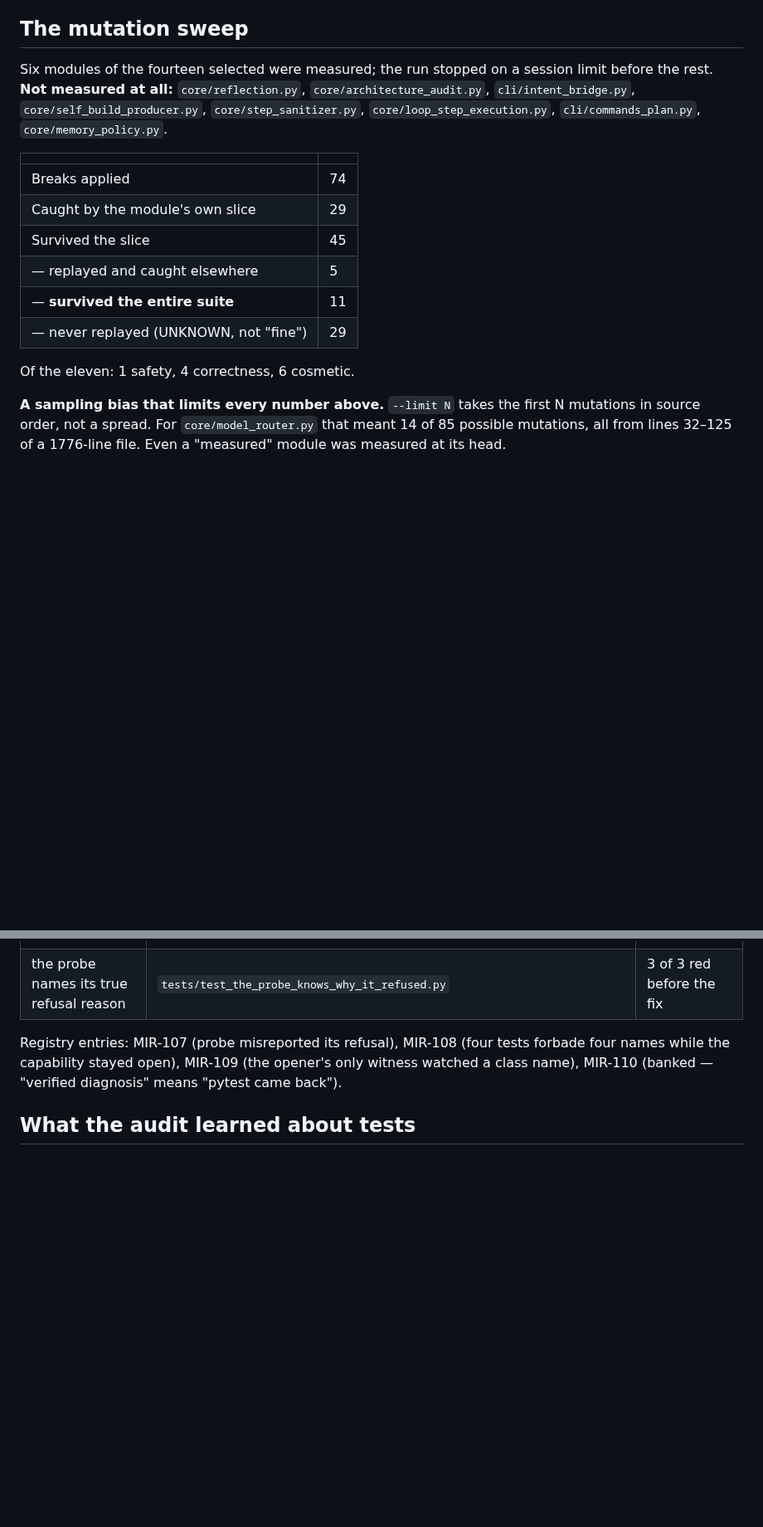
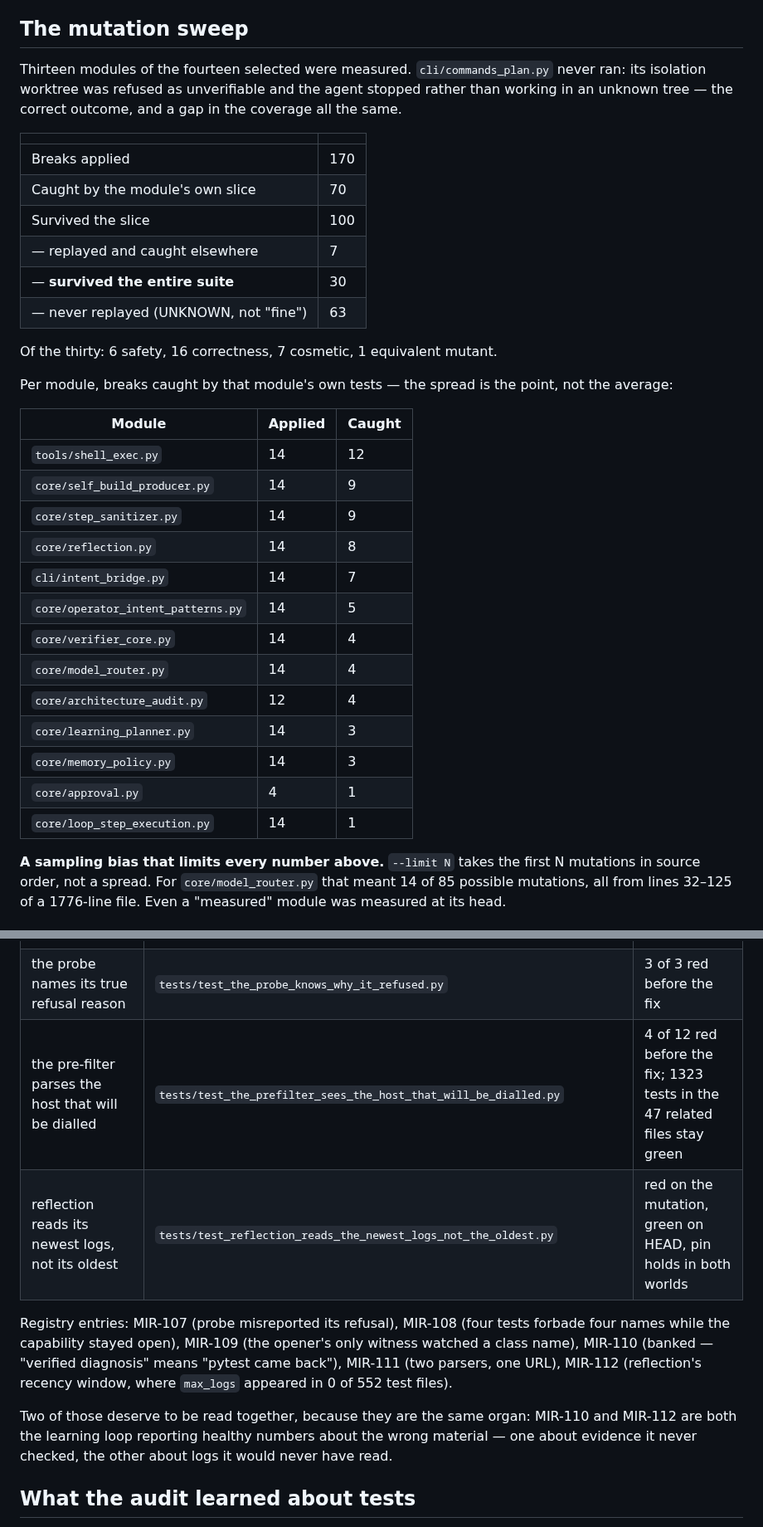
Before and after one commit to andreyshapira1983-sketch/agent, a Markdown page: docs/audit/TEST_SUITE_AS_INSTRUMENT.md, 2 parts joined by grey strips. Shown at 83% size. GitHub-like rendering; blank space fills up the shorter version.

Commit message:
docs: final mutation numbers — 170 breaks, 30 survived the whole suite, 63 unknown
Replaces the interim figures with the completed sweep: 13 modules of the 14
selected (cli/commands_plan.py never ran — its isolation worktree was refused as
unverifiable, the correct outcome and a coverage gap all the same).

Adds the per-module spread, which is the point rather than the average:
tools/shell_exec.py caught 12 of 14, core/loop_step_execution.py caught 1 of 14.

Splits the safety-class survivors into closed and open, so the four that remain
are the shortest list of what to do next.

Co-Authored-By: Claude Opus 5 <noreply@anthropic.com>

```diff
--- a/docs/audit/TEST_SUITE_AS_INSTRUMENT.md
+++ b/docs/audit/TEST_SUITE_AS_INSTRUMENT.md
@@ -76,23 +76,40 @@ skips, so a stale expectation cannot sit green.
 
 ## The mutation sweep
 
-Six modules of the fourteen selected were measured; the run stopped on a
-session limit before the rest. **Not measured at all:** `core/reflection.py`,
-`core/architecture_audit.py`, `cli/intent_bridge.py`,
-`core/self_build_producer.py`, `core/step_sanitizer.py`,
-`core/loop_step_execution.py`, `cli/commands_plan.py`,
-`core/memory_policy.py`.
+Thirteen modules of the fourteen selected were measured. `cli/commands_plan.py`
+never ran: its isolation worktree was refused as unverifiable and the agent
+stopped rather than working in an unknown tree — the correct outcome, and a
+gap in the coverage all the same.
 
 | | |
 |---|---|
-| Breaks applied | 74 |
-| Caught by the module's own slice | 29 |
-| Survived the slice | 45 |
-| — replayed and caught elsewhere | 5 |
-| — **survived the entire suite** | 11 |
-| — never replayed (UNKNOWN, not "fine") | 29 |
+| Breaks applied | 170 |
+| Caught by the module's own slice | 70 |
+| Survived the slice | 100 |
+| — replayed and caught elsewhere | 7 |
+| — **survived the entire suite** | 30 |
+| — never replayed (UNKNOWN, not "fine") | 63 |
 
-Of the eleven: 1 safety, 4 correctness, 6 cosmetic.
+Of the thirty: 6 safety, 16 correctness, 7 cosmetic, 1 equivalent mutant.
+
+Per module, breaks caught by that module's own tests — the spread is the point,
+not the average:
+
+| Module | Applied | Caught |
+|---|---|---|
+| `tools/shell_exec.py` | 14 | 12 |
+| `core/self_build_producer.py` | 14 | 9 |
+| `core/step_sanitizer.py` | 14 | 9 |
+| `core/reflection.py` | 14 | 8 |
+| `cli/intent_bridge.py` | 14 | 7 |
+| `core/operator_intent_patterns.py` | 14 | 5 |
+| `core/verifier_core.py` | 14 | 4 |
+| `core/model_router.py` | 14 | 4 |
+| `core/architecture_audit.py` | 12 | 4 |
+| `core/learning_planner.py` | 14 | 3 |
+| `core/memory_policy.py` | 14 | 3 |
+| `core/approval.py` | 4 | 1 |
+| `core/loop_step_execution.py` | 14 | 1 |
 
 **A sampling bias that limits every number above.** `--limit N` takes the
 first N mutations in source order, not a spread. For `core/model_router.py`
@@ -130,11 +160,19 @@ two places, both defects the audit found, neither to make a test pass.
 | the one-wedged-word tolerance | `tests/test_one_wedged_word_keeps_a_consent_request_a_consent_request.py` | 3 of 5 red on the mutation |
 | the model-selection admission gate | `tests/test_an_unsupported_provider_is_never_selectable.py` | 2 of 8 red on the mutation |
 | the probe names its true refusal reason | `tests/test_the_probe_knows_why_it_refused.py` | 3 of 3 red before the fix |
+| the pre-filter parses the host that will be dialled | `tests/test_the_prefilter_sees_the_host_that_will_be_dialled.py` | 4 of 12 red before the fix; 1323 tests in the 47 related files stay green |
+| reflection reads its newest logs, not its oldest | `tests/test_reflection_reads_the_newest_logs_not_the_oldest.py` | red on the mutation, green on HEAD, pin holds in both worlds |
 
 Registry entries: MIR-107 (probe misreported its refusal), MIR-108 (four tests
 forbade four names while the capability stayed open), MIR-109 (the opener's
 only witness watched a class name), MIR-110 (banked — "verified diagnosis"
-means "pytest came back").
+means "pytest came back"), MIR-111 (two parsers, one URL), MIR-112 (reflection's
+recency window, where `max_logs` appeared in 0 of 552 test files).
+
+Two of those deserve to be read together, because they are the same organ:
+MIR-110 and MIR-112 are both the learning loop reporting healthy numbers about
+the wrong material — one about evidence it never checked, the other about logs
+it would never have read.
 
 ## What the audit learned about tests
 
```
Also changed, not shown: other parts of docs/audit/TEST_SUITE_AS_INSTRUMENT.md (+15 -2 lines).
